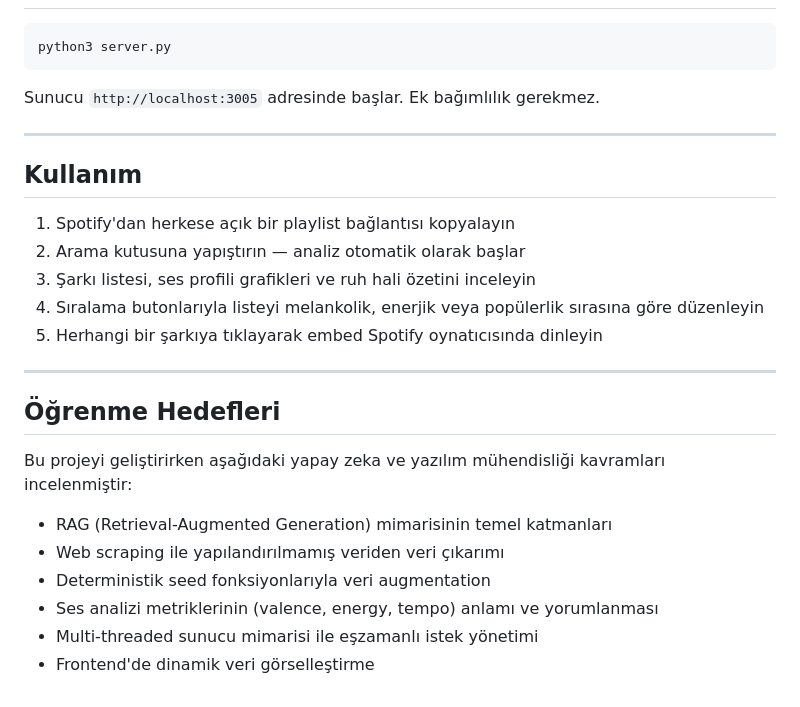
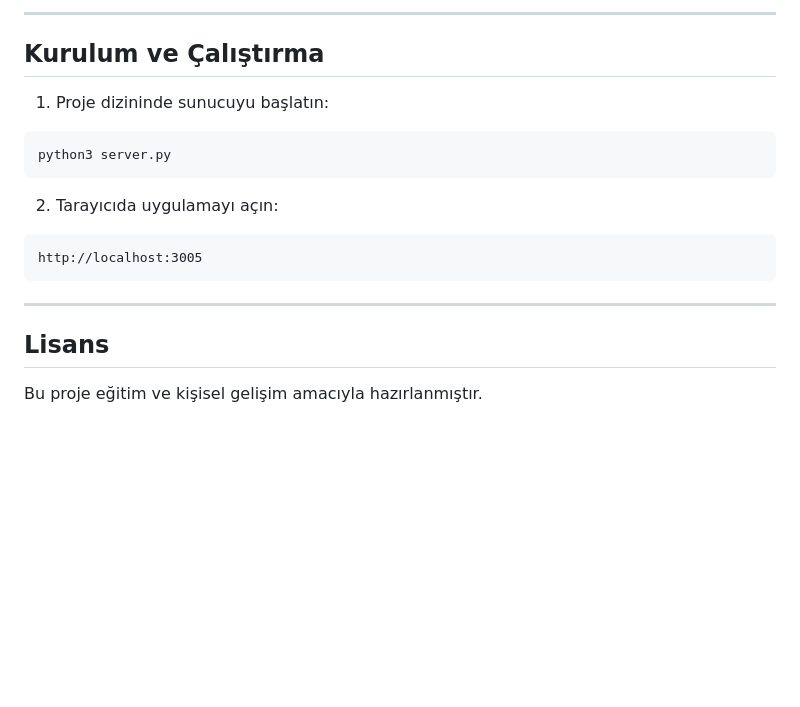
Before and after one commit to bernakalkann/spotify-ai, a Markdown page: README.md, the part around one of its changes. Rendered like a GitHub page; blank space fills up the shorter version.

````diff
--- a/README.md
+++ b/README.md
@@ -49,28 +72,19 @@ Bu üç aşama birleşerek ham bir playlist URL'sini, yorumlanabilir bir müzik
+---
+
+## Kurulum ve Çalıştırma
+
+1. Proje dizininde sunucuyu başlatın:
 ```bash
 python3 server.py
 ```
 
-Sunucu `http://localhost:3005` adresinde başlar. Ek bağımlılık gerekmez.
+2. Tarayıcıda uygulamayı açın:
+```text
+http://localhost:3005
+```
 
 ---
 
-## Kullanım
+## Lisans
 
-1. Spotify'dan herkese açık bir playlist bağlantısı kopyalayın
-2. Arama kutusuna yapıştırın — analiz otomatik olarak başlar
-3. Şarkı listesi, ses profili grafikleri ve ruh hali özetini inceleyin
-4. Sıralama butonlarıyla listeyi melankolik, enerjik veya popülerlik sırasına göre düzenleyin
-5. Herhangi bir şarkıya tıklayarak embed Spotify oynatıcısında dinleyin
-
----
-
-## Öğrenme Hedefleri
-
-Bu projeyi geliştirirken aşağıdaki yapay zeka ve yazılım mühendisliği kavramları incelenmiştir:
-
-- RAG (Retrieval-Augmented Generation) mimarisinin temel katmanları
-- Web scraping ile yapılandırılmamış veriden veri çıkarımı
-- Deterministik seed fonksiyonlarıyla veri augmentation
-- Ses analizi metriklerinin (valence, energy, tempo) anlamı ve yorumlanması
-- Multi-threaded sunucu mimarisi ile eşzamanlı istek yönetimi
-- Frontend'de dinamik veri görselleştirme
+Bu proje eğitim ve kişisel gelişim amacıyla hazırlanmıştır.
````
Also changed, not shown: other parts of README.md (+52 -29 lines), docs/images/artists_mood_summary.png (added), docs/images/compare_tracklists.png (added), docs/images/dashboard_charts.png (added), docs/images/header_search.png (added), 2 other files.
